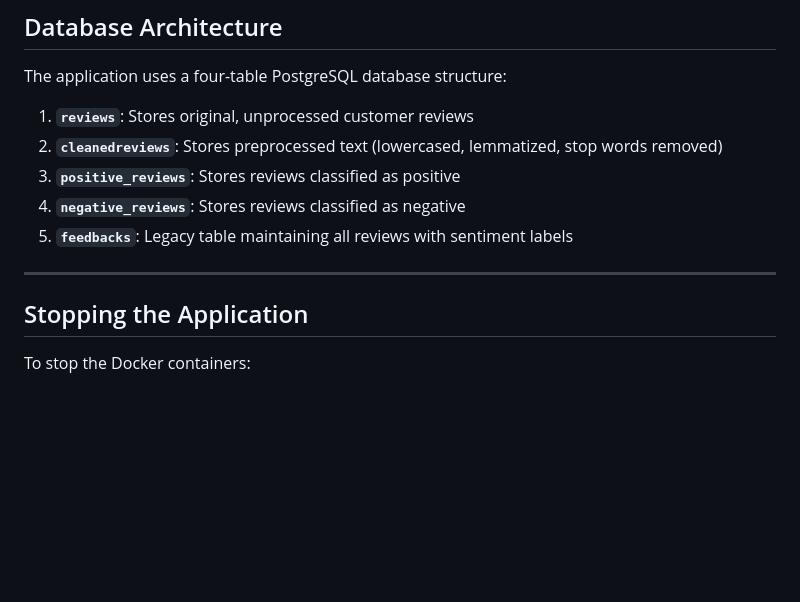
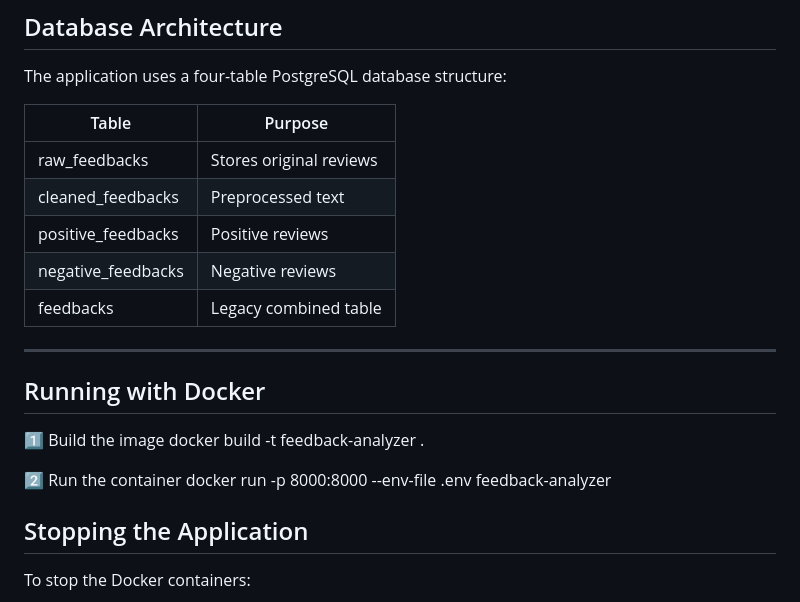
Before and after one commit to charvimaurya/Customer-Feedback-Analyzer, a Markdown page: README.md, the part around one of its changes. GitHub-like rendering; blank space fills up the shorter version.

```diff
--- a/README.md
+++ b/README.md
@@ -267,13 +305,22 @@ upload file
 
 The application uses a four-table PostgreSQL database structure:
 
-1. **`reviews`**: Stores original, unprocessed customer reviews
-2. **`cleanedreviews`**: Stores preprocessed text (lowercased, lemmatized, stop words removed)
-3. **`positive_reviews`**: Stores reviews classified as positive
-4. **`negative_reviews`**: Stores reviews classified as negative
-5. **`feedbacks`**: Legacy table maintaining all reviews with sentiment labels
+| Table              | Purpose                 |
+| ------------------ | ----------------------- |
+| raw_feedbacks      | Stores original reviews |
+| cleaned_feedbacks  | Preprocessed text       |
+| positive_feedbacks | Positive reviews        |
+| negative_feedbacks | Negative reviews        |
+| feedbacks          | Legacy combined table   |
+
 
 ---
+## Running with Docker
+1️⃣ Build the image
+docker build -t feedback-analyzer .
+
+2️⃣ Run the container
+docker run -p 8000:8000 --env-file .env feedback-analyzer
 
 ## Stopping the Application
 
```
Also changed, not shown: other parts of README.md (+38 -22 lines).
